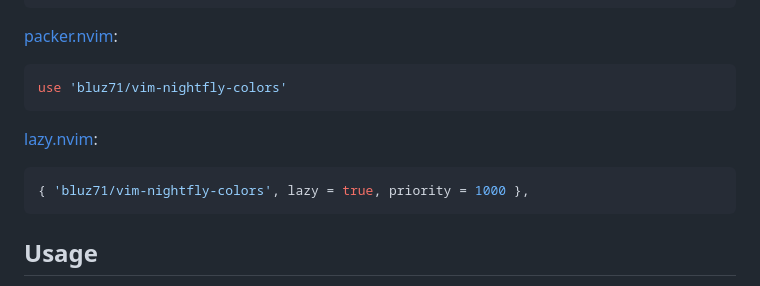
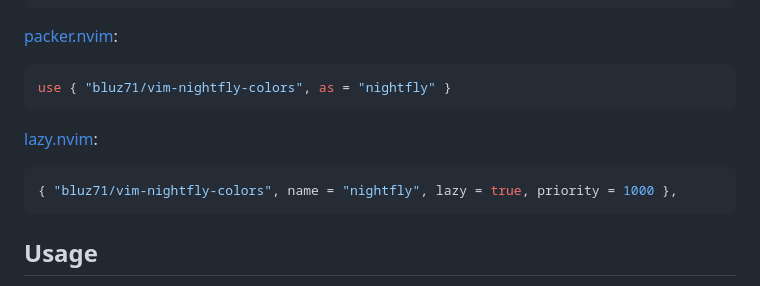
Before and after one commit to bluz71/vim-nightfly-colors, a Markdown page: README.md, the part around the change. Drawn GitHub-style.

Commit message:
Updated installation instructions

````diff
--- a/README.md
+++ b/README.md
@@ -82,13 +82,13 @@ Plug 'bluz71/vim-nightfly-colors'
 [packer.nvim](https://github.com/wbthomason/packer.nvim):
 
 ```lua
-use 'bluz71/vim-nightfly-colors'
+use { "bluz71/vim-nightfly-colors", as = "nightfly" }
 ```
 
 [lazy.nvim](https://github.com/folke/lazy.nvim):
 
 ```lua
-{ 'bluz71/vim-nightfly-colors', lazy = true, priority = 1000 },
+{ "bluz71/vim-nightfly-colors", name = "nightfly", lazy = true, priority = 1000 },
 ```
 
 Usage
````
